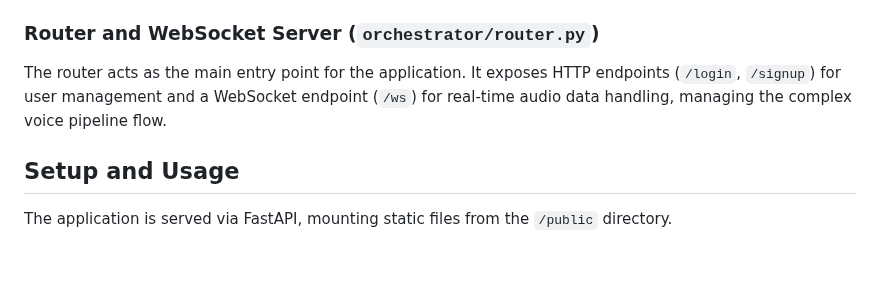
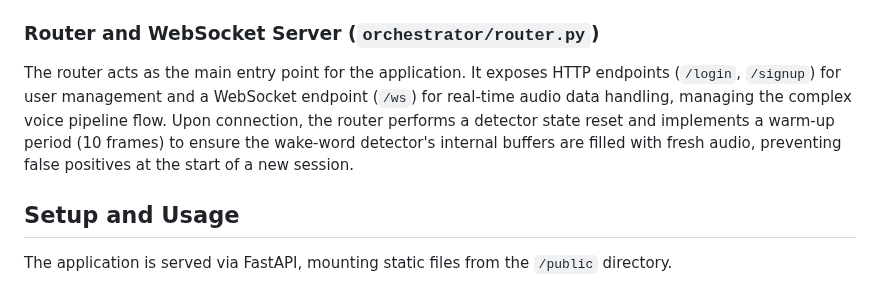
Before and after one commit to LelloMascello/vela, a Markdown page: README.md, the part around the change. Drawn GitHub-style; blank space fills up the shorter version.

Commit message:
docs: update README [auto-docs]

```diff
--- a/README.md
+++ b/README.md
@@ -34,7 +34,7 @@ This module handles user registration and login. It implements secure credential
 
 ### Router and WebSocket Server (`orchestrator/router.py`)
 
-The router acts as the main entry point for the application. It exposes HTTP endpoints (`/login`, `/signup`) for user management and a WebSocket endpoint (`/ws`) for real-time audio data handling, managing the complex voice pipeline flow.
+The router acts as the main entry point for the application. It exposes HTTP endpoints (`/login`, `/signup`) for user management and a WebSocket endpoint (`/ws`) for real-time audio data handling, managing the complex voice pipeline flow. Upon connection, the router performs a detector state reset and implements a warm-up period (10 frames) to ensure the wake-word detector's internal buffers are filled with fresh audio, preventing false positives at the start of a new session.
 
 ## Setup and Usage
 
```
